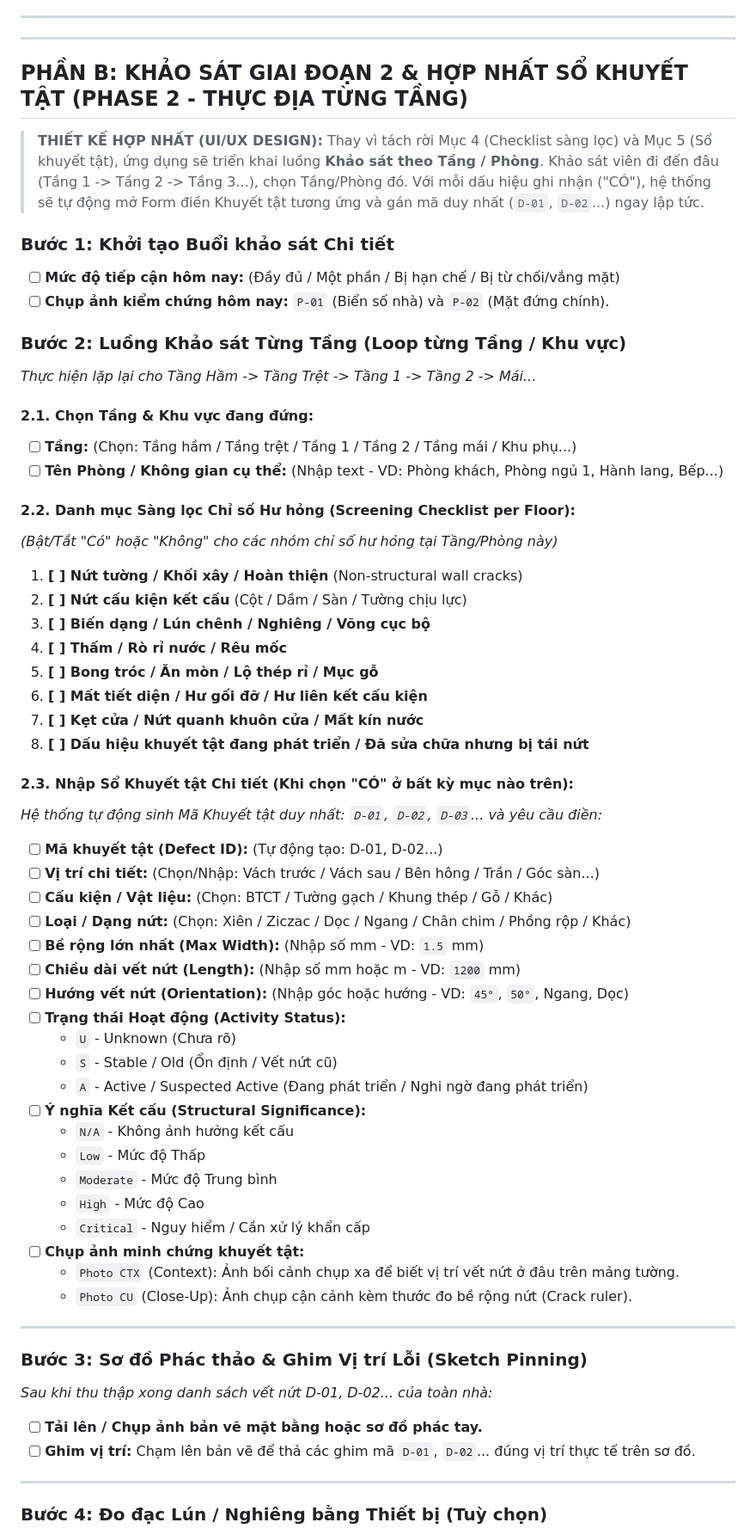
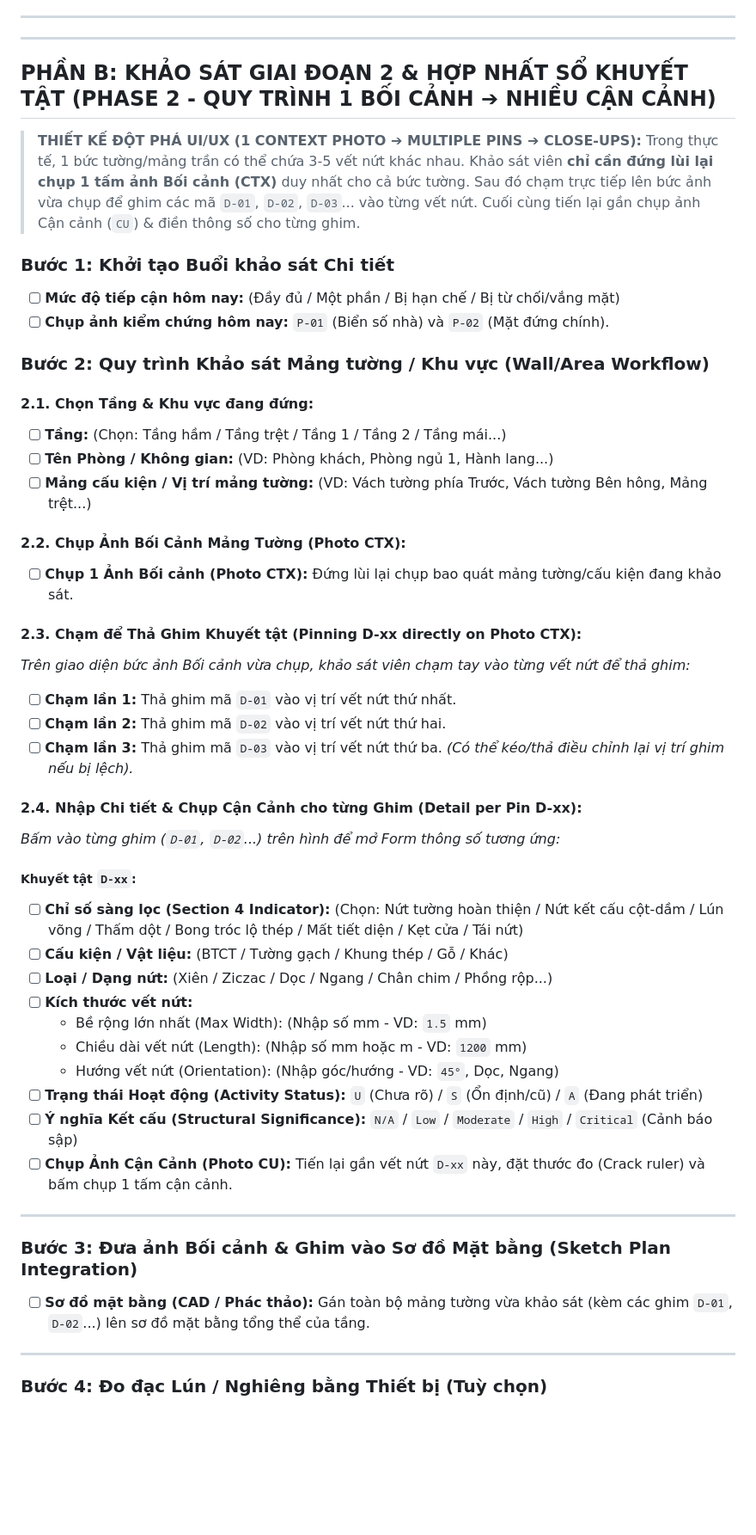
Before and after one commit to Vqd2k6/BCR-System, a Markdown page: SURVEY_QUESTIONS.md, the part around one of its changes. Shown at 86% size. Drawn GitHub-style; blank space fills up the shorter version.

Commit message:
Redesign Phase 2 UX: 1 Context photo -> Pin multiple D-xx -> Close-up photos & specs

```diff
--- a/SURVEY_QUESTIONS.md
+++ b/SURVEY_QUESTIONS.md
@@ -72,64 +72,52 @@ Dưới đây là toàn bộ danh sách các câu hỏi, trường thông tin v
 ---
 ---
 
-## PHẦN B: KHẢO SÁT GIAI ĐOẠN 2 & HỢP NHẤT SỔ KHUYẾT TẬT (PHASE 2 - THỰC ĐỊA TỪNG TẦNG)
+## PHẦN B: KHẢO SÁT GIAI ĐOẠN 2 & HỢP NHẤT SỔ KHUYẾT TẬT (PHASE 2 - QUY TRÌNH 1 BỐI CẢNH ➔ NHIỀU CẬN CẢNH)
 
-> **THIẾT KẾ HỢP NHẤT (UI/UX DESIGN):**
-> Thay vì tách rời Mục 4 (Checklist sàng lọc) và Mục 5 (Sổ khuyết tật), ứng dụng sẽ triển khai luồng **Khảo sát theo Tầng / Phòng**. Khảo sát viên đi đến đâu (Tầng 1 -> Tầng 2 -> Tầng 3...), chọn Tầng/Phòng đó. Với mỗi dấu hiệu ghi nhận ("CÓ"), hệ thống sẽ tự động mở Form điền Khuyết tật tương ứng và gán mã duy nhất (`D-01`, `D-02`...) ngay lập tức.
+> **THIẾT KẾ ĐỘT PHÁ UI/UX (1 CONTEXT PHOTO ➔ MULTIPLE PINS ➔ CLOSE-UPS):**
+> Trong thực tế, 1 bức tường/mảng trần có thể chứa 3-5 vết nứt khác nhau.
+> Khảo sát viên **chỉ cần đứng lùi lại chụp 1 tấm ảnh Bối cảnh (CTX)** duy nhất cho cả bức tường. Sau đó chạm trực tiếp lên bức ảnh vừa chụp để ghim các mã `D-01`, `D-02`, `D-03`... vào từng vết nứt. Cuối cùng tiến lại gần chụp ảnh Cận cảnh (`CU`) & điền thông số cho từng ghim.
 
 ### Bước 1: Khởi tạo Buổi khảo sát Chi tiết
 - [ ] **Mức độ tiếp cận hôm nay:** (Đầy đủ / Một phần / Bị hạn chế / Bị từ chối/vắng mặt)
 - [ ] **Chụp ảnh kiểm chứng hôm nay:** `P-01` (Biển số nhà) và `P-02` (Mặt đứng chính).
 
-### Bước 2: Luồng Khảo sát Từng Tầng (Loop từng Tầng / Khu vực)
-*Thực hiện lặp lại cho Tầng Hầm -> Tầng Trệt -> Tầng 1 -> Tầng 2 -> Mái...*
+### Bước 2: Quy trình Khảo sát Mảng tường / Khu vực (Wall/Area Workflow)
 
 #### 2.1. Chọn Tầng & Khu vực đang đứng:
-- [ ] **Tầng:** (Chọn: Tầng hầm / Tầng trệt / Tầng 1 / Tầng 2 / Tầng mái / Khu phụ...)
-- [ ] **Tên Phòng / Không gian cụ thể:** (Nhập text - VD: Phòng khách, Phòng ngủ 1, Hành lang, Bếp...)
+- [ ] **Tầng:** (Chọn: Tầng hầm / Tầng trệt / Tầng 1 / Tầng 2 / Tầng mái...)
+- [ ] **Tên Phòng / Không gian:** (VD: Phòng khách, Phòng ngủ 1, Hành lang...)
+- [ ] **Mảng cấu kiện / Vị trí mảng tường:** (VD: Vách tường phía Trước, Vách tường Bên hông, Mảng trệt...)
 
-#### 2.2. Danh mục Sàng lọc Chỉ số Hư hỏng (Screening Checklist per Floor):
-*(Bật/Tắt "Có" hoặc "Không" cho các nhóm chỉ số hư hỏng tại Tầng/Phòng này)*
+#### 2.2. Chụp Ảnh Bối Cảnh Mảng Tường (Photo CTX):
+- [ ] **Chụp 1 Ảnh Bối cảnh (Photo CTX):** Đứng lùi lại chụp bao quát mảng tường/cấu kiện đang khảo sát.
 
-1. **[ ] Nứt tường / Khối xây / Hoàn thiện** (Non-structural wall cracks)
-2. **[ ] Nứt cấu kiện kết cấu** (Cột / Dầm / Sàn / Tường chịu lực)
-3. **[ ] Biến dạng / Lún chênh / Nghiêng / Võng cục bộ**
-4. **[ ] Thấm / Rò rỉ nước / Rêu mốc**
-5. **[ ] Bong tróc / Ăn mòn / Lộ thép rỉ / Mục gỗ**
-6. **[ ] Mất tiết diện / Hư gối đỡ / Hư liên kết cấu kiện**
-7. **[ ] Kẹt cửa / Nứt quanh khuôn cửa / Mất kín nước**
-8. **[ ] Dấu hiệu khuyết tật đang phát triển / Đã sửa chữa nhưng bị tái nứt**
+#### 2.3. Chạm để Thả Ghim Khuyết tật (Pinning D-xx directly on Photo CTX):
+*Trên giao diện bức ảnh Bối cảnh vừa chụp, khảo sát viên chạm tay vào từng vết nứt để thả ghim:*
+- [ ] **Chạm lần 1:** Thả ghim mã `D-01` vào vị trí vết nứt thứ nhất.
+- [ ] **Chạm lần 2:** Thả ghim mã `D-02` vào vị trí vết nứt thứ hai.
+- [ ] **Chạm lần 3:** Thả ghim mã `D-03` vào vị trí vết nứt thứ ba.
+*(Có thể kéo/thả điều chỉnh lại vị trí ghim nếu bị lệch).*
 
-#### 2.3. Nhập Sổ Khuyết tật Chi tiết (Khi chọn "CÓ" ở bất kỳ mục nào trên):
-*Hệ thống tự động sinh Mã Khuyết tật duy nhất: `D-01`, `D-02`, `D-03`... và yêu cầu điền:*
+#### 2.4. Nhập Chi tiết & Chụp Cận Cảnh cho từng Ghim (Detail per Pin D-xx):
+*Bấm vào từng ghim (`D-01`, `D-02`...) trên hình để mở Form thông số tương ứng:*
 
-- [ ] **Mã khuyết tật (Defect ID):** (Tự động tạo: D-01, D-02...)
-- [ ] **Vị trí chi tiết:** (Chọn/Nhập: Vách trước / Vách sau / Bên hông / Trần / Góc sàn...)
-- [ ] **Cấu kiện / Vật liệu:** (Chọn: BTCT / Tường gạch / Khung thép / Gỗ / Khác)
-- [ ] **Loại / Dạng nứt:** (Chọn: Xiên / Ziczac / Dọc / Ngang / Chân chim / Phồng rộp / Khác)
-- [ ] **Bề rộng lớn nhất (Max Width):** (Nhập số mm - VD: `1.5` mm)
-- [ ] **Chiều dài vết nứt (Length):** (Nhập số mm hoặc m - VD: `1200` mm)
-- [ ] **Hướng vết nứt (Orientation):** (Nhập góc hoặc hướng - VD: `45°`, `50°`, Ngang, Dọc)
-- [ ] **Trạng thái Hoạt động (Activity Status):**
-  - `U` - Unknown (Chưa rõ)
-  - `S` - Stable / Old (Ổn định / Vết nứt cũ)
-  - `A` - Active / Suspected Active (Đang phát triển / Nghi ngờ đang phát triển)
-- [ ] **Ý nghĩa Kết cấu (Structural Significance):**
-  - `N/A` - Không ảnh hưởng kết cấu
-  - `Low` - Mức độ Thấp
-  - `Moderate` - Mức độ Trung bình
-  - `High` - Mức độ Cao
-  - `Critical` - Nguy hiểm / Cần xử lý khẩn cấp
-- [ ] **Chụp ảnh minh chứng khuyết tật:**
-  - `Photo CTX` (Context): Ảnh bối cảnh chụp xa để biết vị trí vết nứt ở đâu trên mảng tường.
-  - `Photo CU` (Close-Up): Ảnh chụp cận cảnh kèm thước đo bề rộng nứt (Crack ruler).
+##### Khuyết tật `D-xx`:
+- [ ] **Chỉ số sàng lọc (Section 4 Indicator):** (Chọn: Nứt tường hoàn thiện / Nứt kết cấu cột-dầm / Lún võng / Thấm dột / Bong tróc lộ thép / Mất tiết diện / Kẹt cửa / Tái nứt)
+- [ ] **Cấu kiện / Vật liệu:** (BTCT / Tường gạch / Khung thép / Gỗ / Khác)
+- [ ] **Loại / Dạng nứt:** (Xiên / Ziczac / Dọc / Ngang / Chân chim / Phồng rộp...)
+- [ ] **Kích thước vết nứt:**
+  - Bề rộng lớn nhất (Max Width): (Nhập số mm - VD: `1.5` mm)
+  - Chiều dài vết nứt (Length): (Nhập số mm hoặc m - VD: `1200` mm)
+  - Hướng vết nứt (Orientation): (Nhập góc/hướng - VD: `45°`, Dọc, Ngang)
+- [ ] **Trạng thái Hoạt động (Activity Status):** `U` (Chưa rõ) / `S` (Ổn định/cũ) / `A` (Đang phát triển)
+- [ ] **Ý nghĩa Kết cấu (Structural Significance):** `N/A` / `Low` / `Moderate` / `High` / `Critical` (Cảnh báo sập)
+- [ ] **Chụp Ảnh Cận Cảnh (Photo CU):** Tiến lại gần vết nứt `D-xx` này, đặt thước đo (Crack ruler) và bấm chụp 1 tấm cận cảnh.
 
 ---
 
-### Bước 3: Sơ đồ Phác thảo & Ghim Vị trí Lỗi (Sketch Pinning)
-*Sau khi thu thập xong danh sách vết nứt D-01, D-02... của toàn nhà:*
-- [ ] **Tải lên / Chụp ảnh bản vẽ mặt bằng hoặc sơ đồ phác tay.**
-- [ ] **Ghim vị trí:** Chạm lên bản vẽ để thả các ghim mã `D-01`, `D-02`... đúng vị trí thực tế trên sơ đồ.
+### Bước 3: Đưa ảnh Bối cảnh & Ghim vào Sơ đồ Mặt bằng (Sketch Plan Integration)
+- [ ] **Sơ đồ mặt bằng (CAD / Phác thảo):** Gán toàn bộ mảng tường vừa khảo sát (kèm các ghim `D-01`, `D-02`...) lên sơ đồ mặt bằng tổng thể của tầng.
 
 ---
 
```
Also changed, not shown: other parts of SURVEY_QUESTIONS.md (+2 -2 lines).
